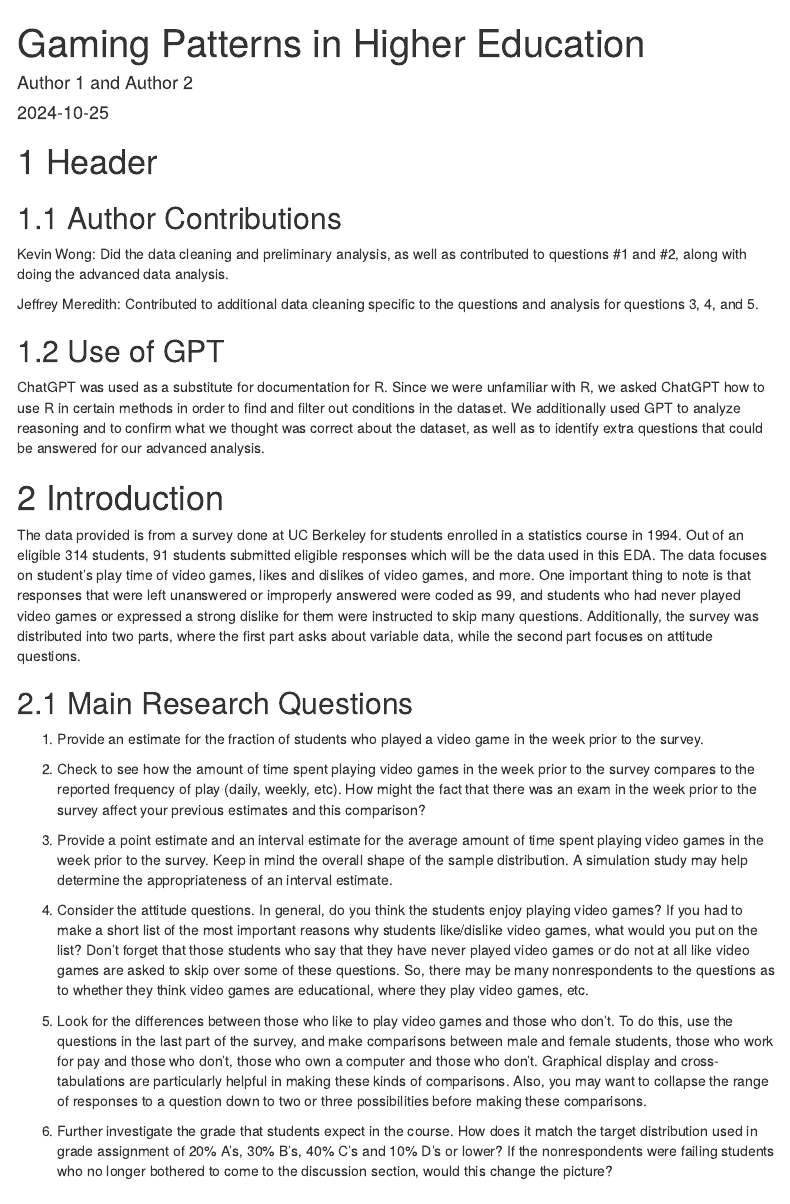
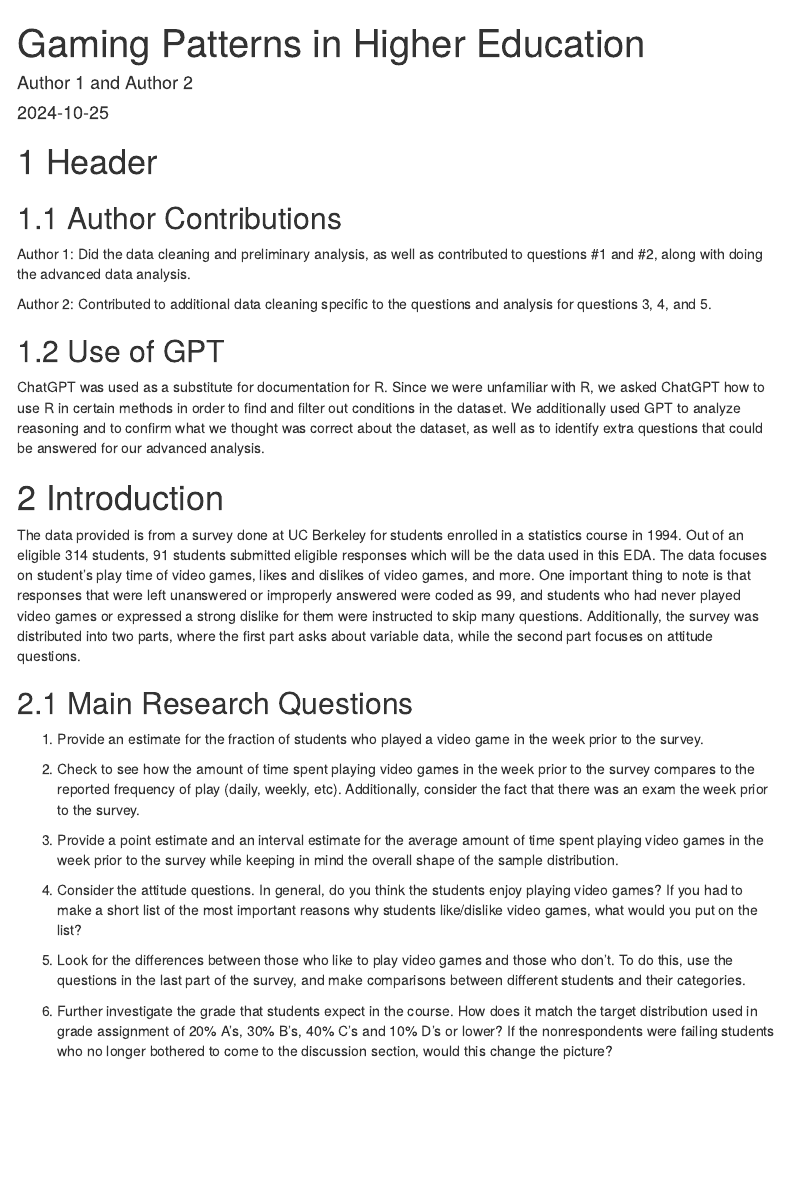
Before and after one commit to kev374k/dsc190, an R Markdown document (HW #2/data_analysis.rmd): the page in a window 1100 px wide, from its top. Rendered offline with R 4.5, knitr and Pandoc, with nearby package versions; code that draws random numbers runs with fixed seeds of ours; menus at the side of the page are left out.

Commit message:
adjusting pdf

```diff
--- a/HW #2/data_analysis.rmd
+++ b/HW #2/data_analysis.rmd
@@ -17,9 +17,9 @@ knitr::opts_chunk$set(echo = TRUE)
 
 ## Author Contributions
 
-Kevin Wong: Did the data cleaning and preliminary analysis, as well as contributed to questions #1 and #2, along with doing the advanced data analysis.
+Author 1: Did the data cleaning and preliminary analysis, as well as contributed to questions #1 and #2, along with doing the advanced data analysis.
 
-Jeffrey Meredith: Contributed to additional data cleaning specific to the questions and analysis for questions 3, 4, and 5.
+Author 2: Contributed to additional data cleaning specific to the questions and analysis for questions 3, 4, and 5.
 
 ## Use of GPT
 
@@ -33,13 +33,13 @@ The data provided is from a survey done at UC Berkeley for students enrolled in
 
 1.  Provide an estimate for the fraction of students who played a video game in the week prior to the survey.
 
-2.  Check to see how the amount of time spent playing video games in the week prior to the survey compares to the reported frequency of play (daily, weekly, etc). How might the fact that there was an exam in the week prior to the survey affect your previous estimates and this comparison?
+2.  Check to see how the amount of time spent playing video games in the week prior to the survey compares to the reported frequency of play (daily, weekly, etc). Additionally, consider the fact that there was an exam the week prior to the survey.
 
-3.  Provide a point estimate and an interval estimate for the average amount of time spent playing video games in the week prior to the survey. Keep in mind the overall shape of the sample distribution. A simulation study may help determine the appropriateness of an interval estimate.
+3.  Provide a point estimate and an interval estimate for the average amount of time spent playing video games in the week prior to the survey while keeping in mind the overall shape of the sample distribution.
 
-4.  Consider the attitude questions. In general, do you think the students enjoy playing video games? If you had to make a short list of the most important reasons why students like/dislike video games, what would you put on the list? Don’t forget that those students who say that they have never played video games or do not at all like video games are asked to skip over some of these questions. So, there may be many nonrespondents to the questions as to whether they think video games are educational, where they play video games, etc.
+4.  Consider the attitude questions. In general, do you think the students enjoy playing video games? If you had to make a short list of the most important reasons why students like/dislike video games, what would you put on the list?
 
-5.  Look for the differences between those who like to play video games and those who don’t. To do this, use the questions in the last part of the survey, and make comparisons between male and female students, those who work for pay and those who don’t, those who own a computer and those who don’t. Graphical display and cross-tabulations are particularly helpful in making these kinds of comparisons. Also, you may want to collapse the range of responses to a question down to two or three possibilities before making these comparisons.
+5.  Look for the differences between those who like to play video games and those who don’t. To do this, use the questions in the last part of the survey, and make comparisons between different students and their categories.
 
 6.  Further investigate the grade that students expect in the course. How does it match the target distribution used in grade assignment of 20% A’s, 30% B’s, 40% C’s and 10% D’s or lower? If the nonrespondents were failing students who no longer bothered to come to the discussion section, would this change the picture?
 
```
Also changed, not shown: HW #2/data_analysis.pdf, HW #2/data_analysis.rmd (4 more changed lines), 1 other file.
